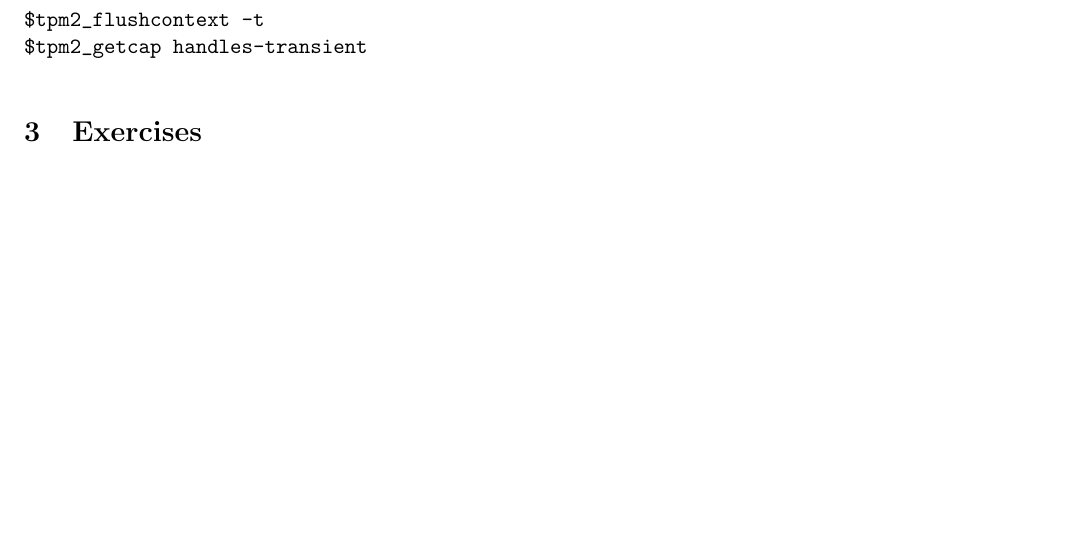
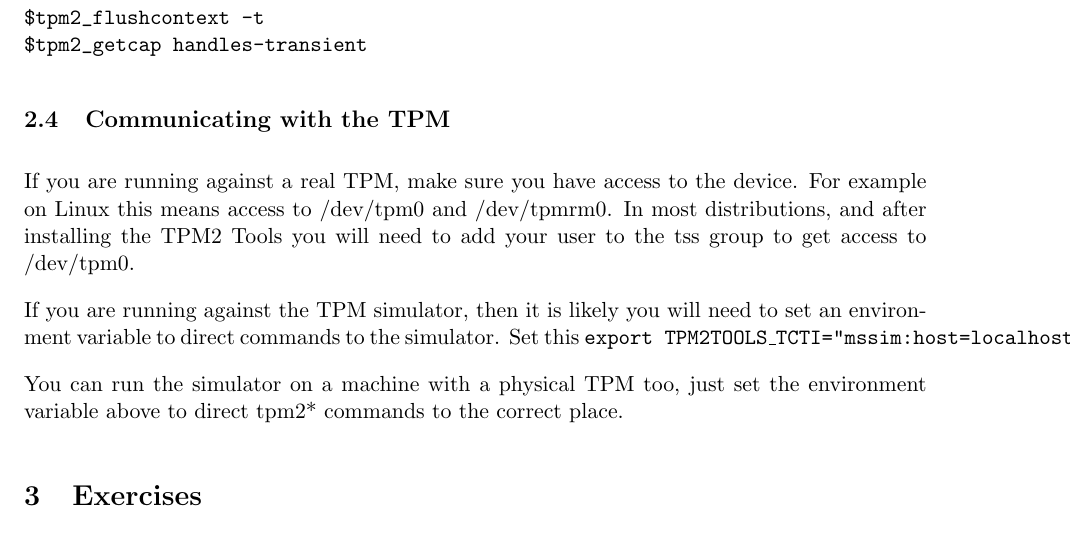
Before and after one commit to nokia/TPMCourse, a LaTeX document (docs/Crim2023Tutorial/tutorial2023.tex): part of page 3 of 5, cut so that both start at the same text, the shorter picture padded with empty space. Compiled offline with pdfLaTeX.

Commit message:
tcti update

```diff
--- a/docs/Crim2023Tutorial/tutorial2023.tex
+++ b/docs/Crim2023Tutorial/tutorial2023.tex
@@ -77,6 +77,13 @@ $tpm2_flushcontext -t
 $tpm2_getcap handles-transient
 \end{verbatim}
 
+\subsection{Communicating with the TPM}
+If you are running against a real TPM, make sure you have access to the device. For example on Linux this means access to /dev/tpm0 and /dev/tpmrm0. In most distributions, and after installing the TPM2 Tools you will need to add your user to the tss group to get access to /dev/tpm0.
+
+If you are running against the TPM simulator, then it is likely you will need to set an environment variable to direct commands to the simulator. Set this \texttt{export TPM2TOOLS\_TCTI="mssim:host=localhost,port=2321"}
+
+You can run the simulator on a machine with a physical TPM too, just set the environment variable above to direct tpm2* commands to the correct place.
+
 \section{Exercises}
 Follow each of these in turn. Refer back to the tutorial section and your notes.
 
```
Also changed, not shown: docs/Crim2023Tutorial/tutorial2023.pdf, 3 other files.
